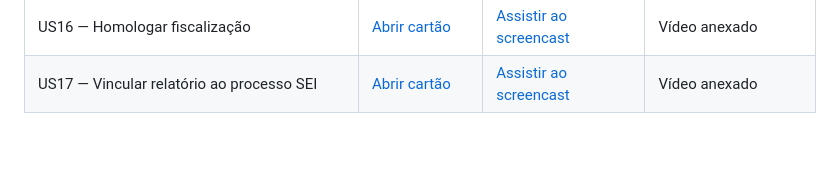
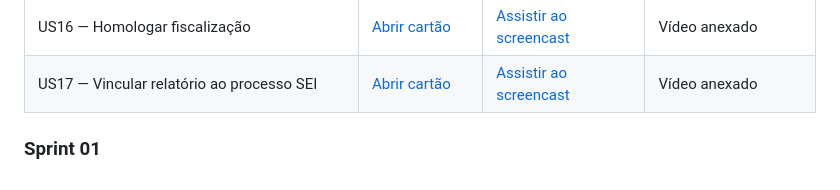
Before and after one commit to arrudacaua/AGENTE-DE-CAMPO-VISAT, a Markdown page: README.md, the part around one of its changes. Rendered like a GitHub page; blank space fills up the shorter version.

Commit message:
Update README with Sprint 01 information
Added details about ongoing development and Sprint 01 deliverables.

```diff
--- a/README.md
+++ b/README.md
@@ -174,3 +175,6 @@ O projeto VISAT continua em desenvolvimento. Para consultar as implementações,
 | US15 — Visualizar gráficos e indicadores | [Abrir cartão](https://trello.com/c/1euG3jZO/34-us15-visualizar-gr%C3%A1ficos-e-indicadores) | [Assistir ao screencast](https://trello.com/1/cards/6a987c5cfe56e56bdbb9bacf/attachments/6aea303958e5693f765fd69e/download/Video_Project_18.mp4) | Vídeo anexado |
 | US16 — Homologar fiscalização | [Abrir cartão](https://trello.com/c/1lt7Jh7a/43-us16-homologar-fiscaliza%C3%A7%C3%A3o) | [Assistir ao screencast](https://trello.com/1/cards/6a9889fe5c6eaff97eeb89c3/attachments/6ae9096df0948b6f5398dbd6/download/US013-screencast-acompanhamento-do-andamento-da-fiscalizacao_(1).mp4) | Vídeo anexado |
 | US17 — Vincular relatório ao processo SEI | [Abrir cartão](https://trello.com/c/nPArztwF/54-us17-vincular-relat%C3%B3rio-ao-processo-sei) | [Assistir ao screencast](https://trello.com/1/cards/6ab43d8cbfd633cd1c243298/attachments/6aea1bda227f6b01791a5cfd/download/Video_Project_18.mp4) | Vídeo anexado |
+
+
+### Sprint 01
```
Also changed, not shown: other parts of README.md (+1 -0 lines).
